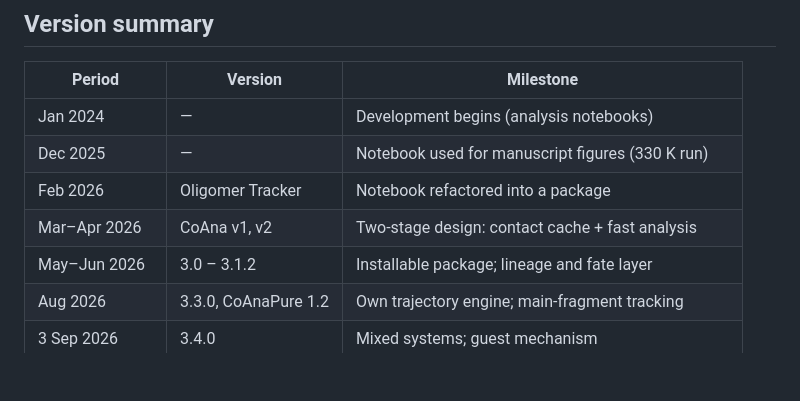
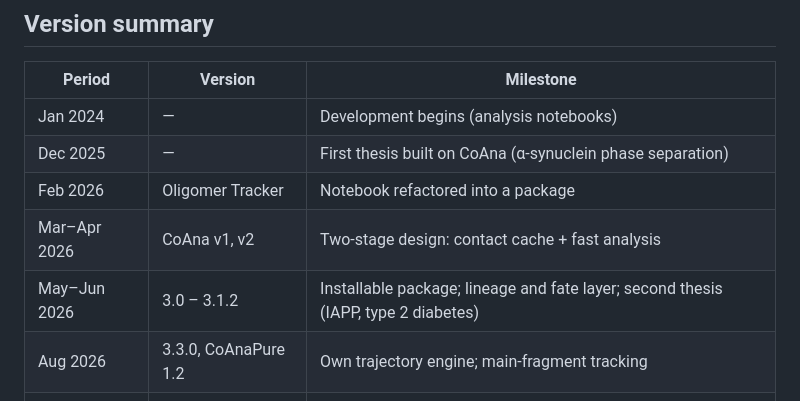
Before and after one commit to nguoithamdo/CoAna, a Markdown page: HISTORY.md, the part around one of its changes. Rendered like a GitHub page; blank space fills up the shorter version.

```diff
--- a/HISTORY.md
+++ b/HISTORY.md
@@ -127,10 +148,10 @@ catalytic, passenger, promoting, or bystander.
 | Period | Version | Milestone |
 |---|---|---|
 | Jan 2024 | — | Development begins (analysis notebooks) |
-| Dec 2025 | — | Notebook used for manuscript figures (330 K run) |
+| Dec 2025 | — | First thesis built on CoAna (α-synuclein phase separation) |
 | Feb 2026 | Oligomer Tracker | Notebook refactored into a package |
 | Mar–Apr 2026 | CoAna v1, v2 | Two-stage design: contact cache + fast analysis |
-| May–Jun 2026 | 3.0 – 3.1.2 | Installable package; lineage and fate layer |
+| May–Jun 2026 | 3.0 – 3.1.2 | Installable package; lineage and fate layer; second thesis (IAPP, type 2 diabetes) |
 | Aug 2026 | 3.3.0, CoAnaPure 1.2 | Own trajectory engine; main-fragment tracking |
 | 3 Sep 2026 | 3.4.0 | Mixed systems; guest mechanism |
 | 6 / 9 Oct 2026 | 3.5.0 / 3.5.1 | Branch-local mechanism; review fixes |
```
Also changed, not shown: other parts of HISTORY.md (+30 -9 lines).
